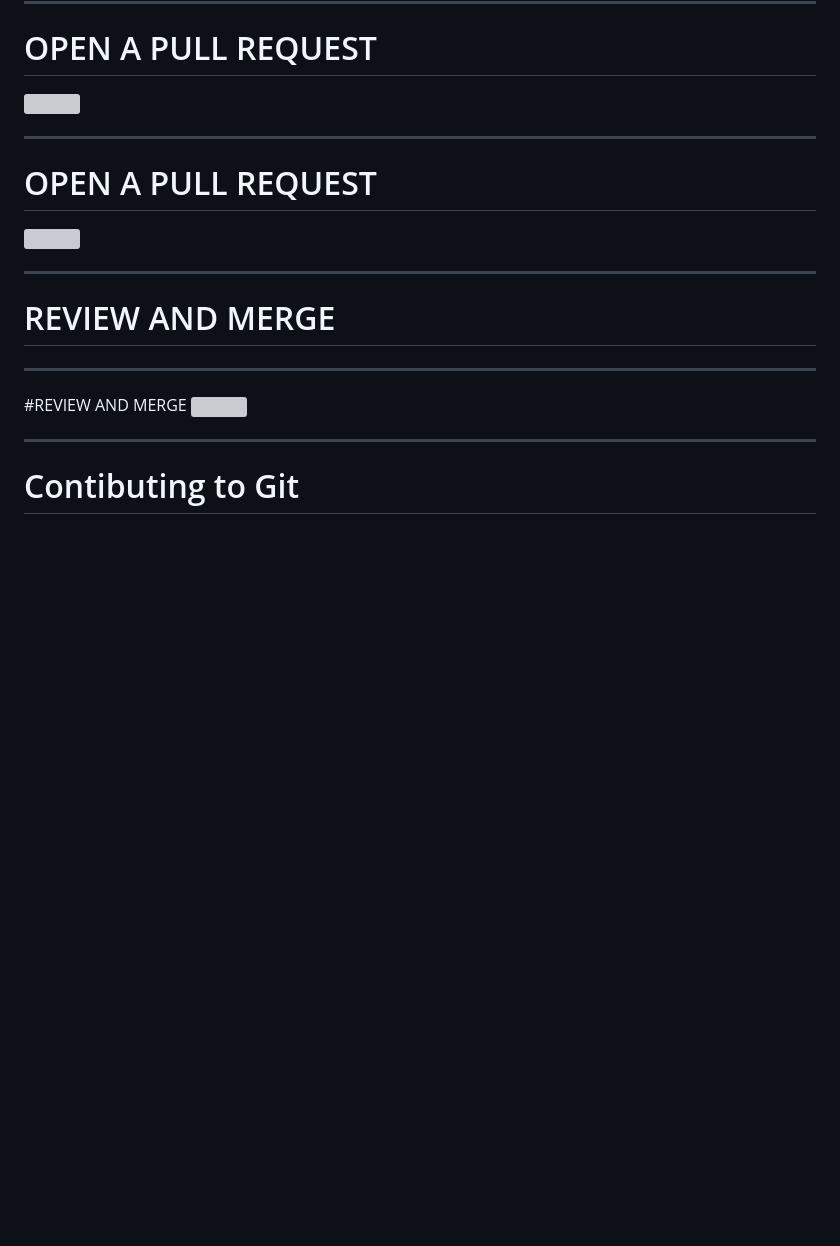
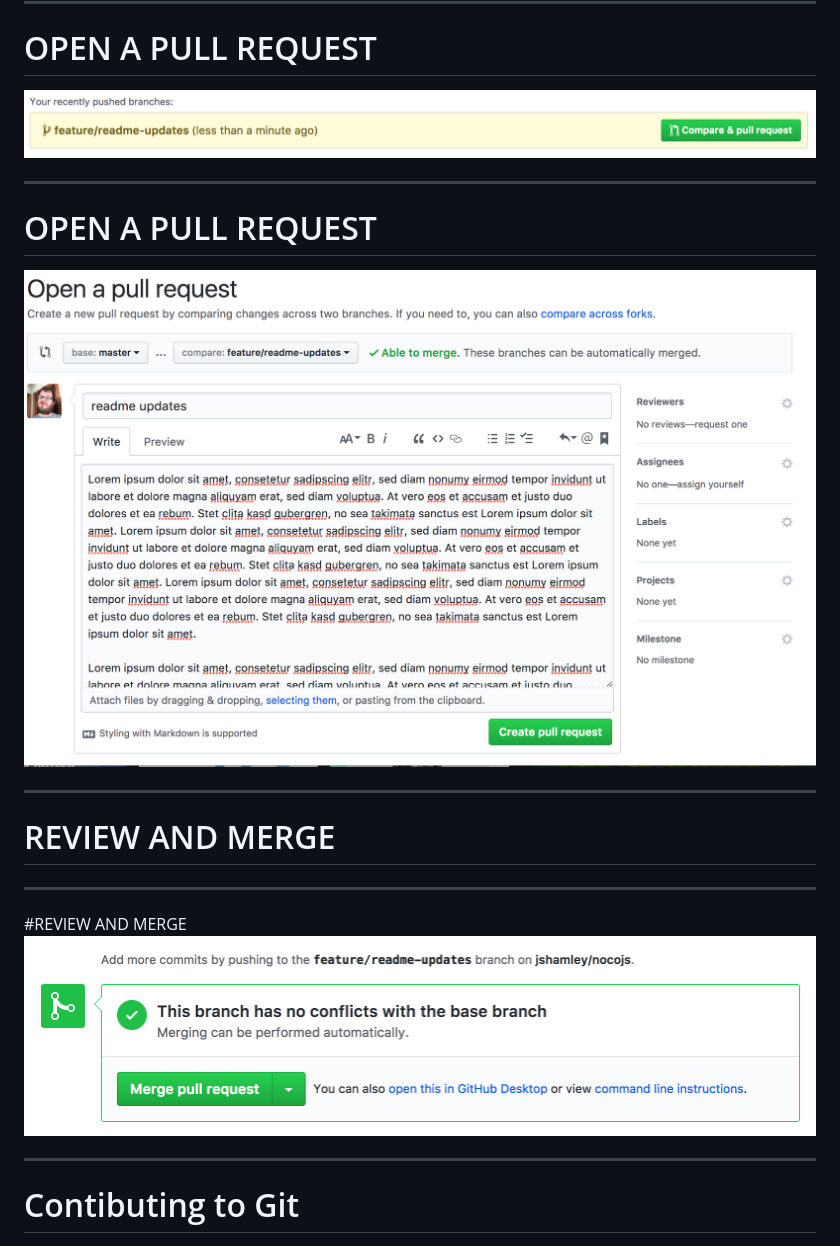
Before and after one commit to jshamley/git-contrib, a Markdown page: slides.md, the part around the change. Drawn GitHub-style; pictures changed too: assets/create_pull.png (added), assets/merge.png (added), assets/pull.png (added); blank space fills up the shorter version; grey boxes are pictures that could not be loaded.

```diff
--- a/slides.md
+++ b/slides.md
@@ -70,12 +70,12 @@ git push -u origin feature/readme-updates
 ___
 
 # OPEN A PULL REQUEST
-![]()
+![](/assets/create_pull.png)
 
 ___
 
 # OPEN A PULL REQUEST
-![]()
+![](/assets/pull.png)
 
 ---
 
@@ -84,7 +84,7 @@ ___
 ___
 
 #REVIEW AND MERGE
-![]()
+![](/assets/merge.png)
 
 ---
 
```
Also changed, not shown: README.md (+1 -1 lines).
